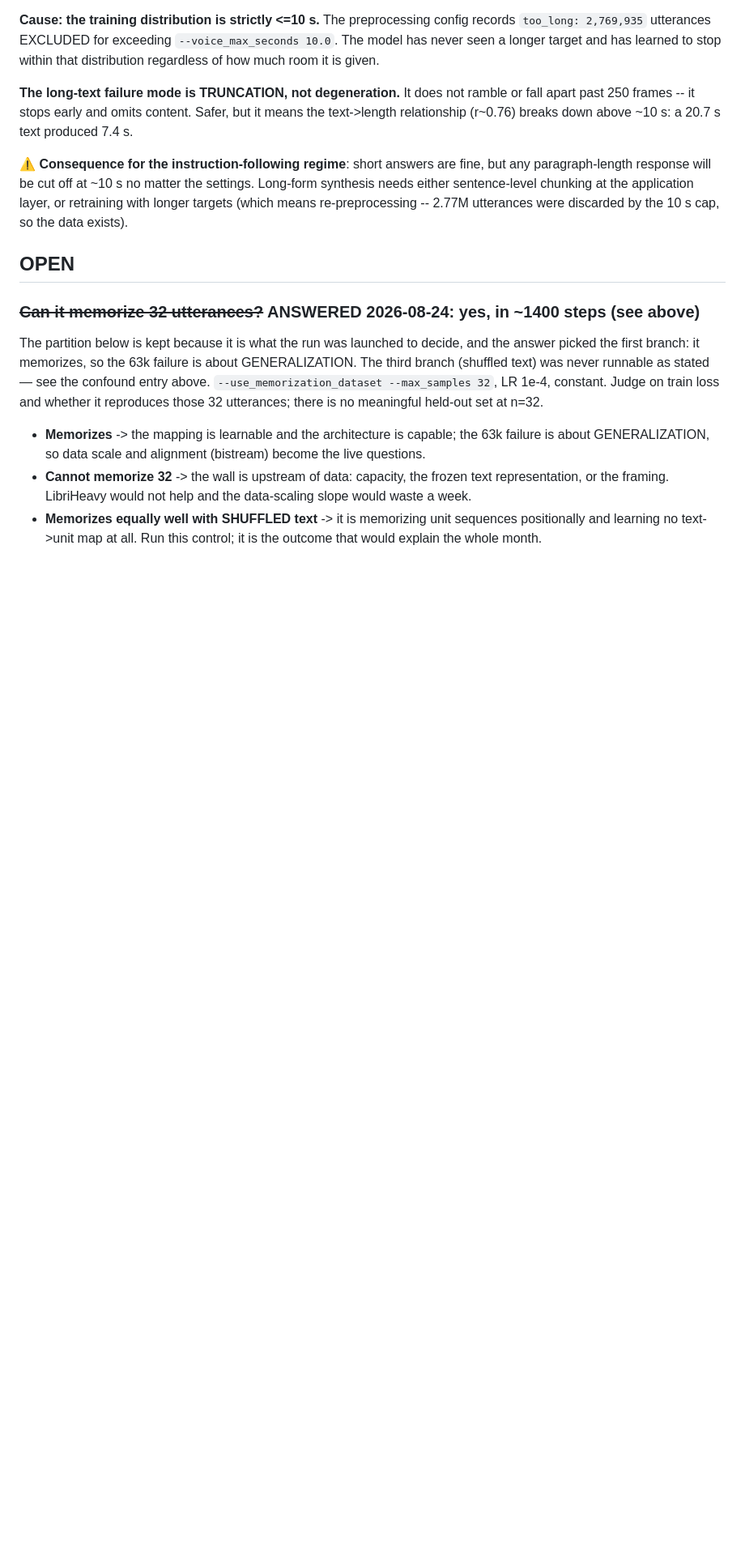
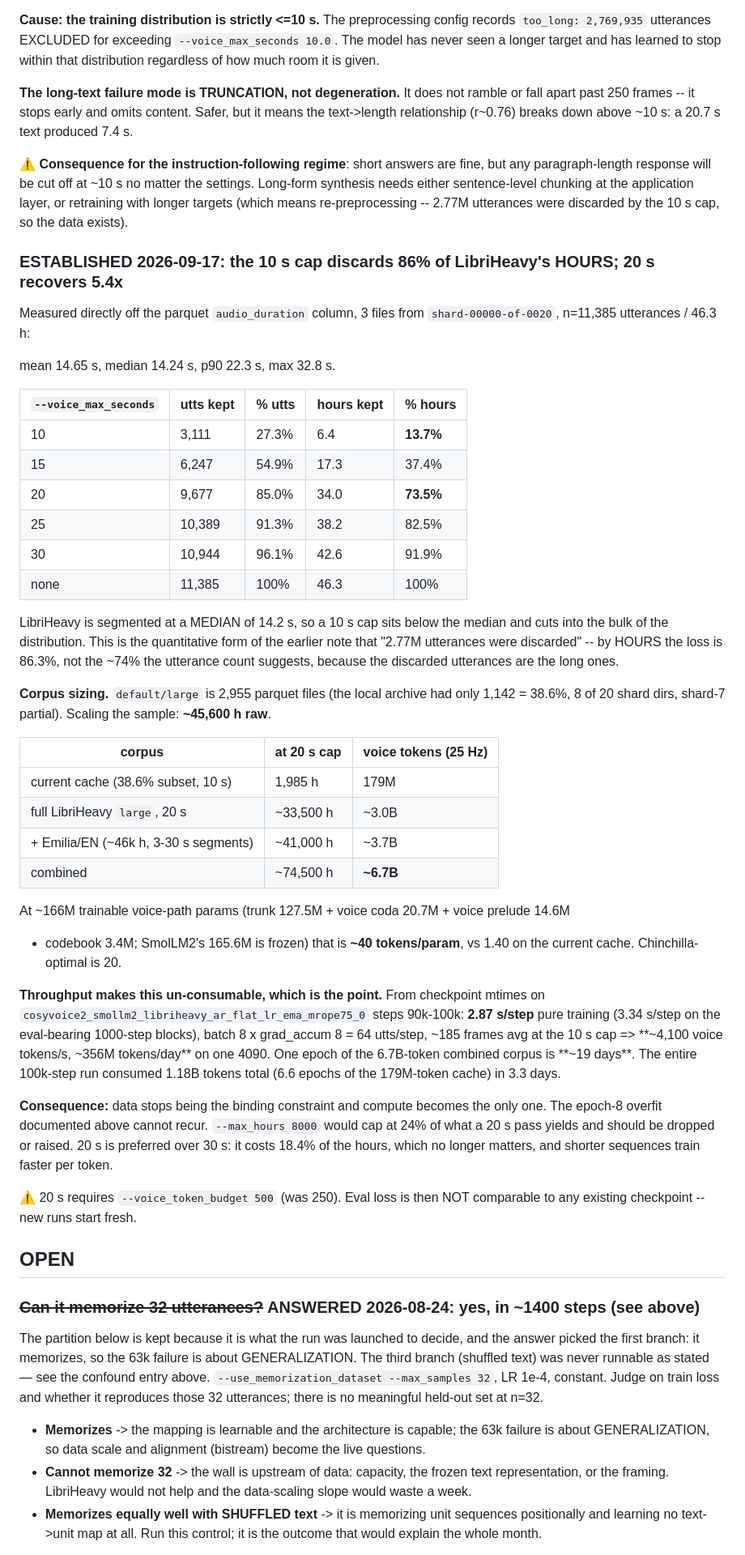
Before and after one commit to Mekadrom/megatransformer, a Markdown page: docs/findings/world-voice.md, the part around the change. Shown at 81% size. Drawn GitHub-style; blank space fills up the shorter version.

Commit message:
findings: measure LibriHeavy duration distribution and corpus sizing
The 10s cap keeps 27.3% of utterances but only 13.7% of HOURS -- LibriHeavy's
median segment is 14.2s, so the cap sits below the median. 20s recovers 73.5%
of hours, a 5.4x increase.

Full large is 2955 files (~45,600h); the local archive held 1142 (38.6%).
Full LibriHeavy at 20s + Emilia/EN is ~6.7B voice tokens = ~40 tok/param,
against a measured ~356M tokens/day, so one epoch is ~19 days on one 4090.

Co-Authored-By: Claude Opus 5 (1M context) <noreply@anthropic.com>
Claude-Session: https://claude.ai/code/session_011Sjkw9bbw5E9KE2qwaoiXS

```diff
--- a/docs/findings/world-voice.md
+++ b/docs/findings/world-voice.md
@@ -2895,6 +2895,56 @@ paragraph-length response will be cut off at ~10 s no matter the settings. Long-
 needs either sentence-level chunking at the application layer, or retraining with longer
 targets (which means re-preprocessing -- 2.77M utterances were discarded by the 10 s cap, so
 the data exists).
+
+### ESTABLISHED 2026-09-17: the 10 s cap discards 86% of LibriHeavy's HOURS; 20 s recovers 5.4x
+
+Measured directly off the parquet `audio_duration` column, 3 files from
+`shard-00000-of-0020`, n=11,385 utterances / 46.3 h:
+
+mean 14.65 s, median 14.24 s, p90 22.3 s, max 32.8 s.
+
+| `--voice_max_seconds` | utts kept | % utts | hours kept | **% hours** |
+|---|---|---|---|---|
+| 10 | 3,111 | 27.3% | 6.4 | **13.7%** |
+| 15 | 6,247 | 54.9% | 17.3 | 37.4% |
+| 20 | 9,677 | 85.0% | 34.0 | **73.5%** |
+| 25 | 10,389 | 91.3% | 38.2 | 82.5% |
+| 30 | 10,944 | 96.1% | 42.6 | 91.9% |
+| none | 11,385 | 100% | 46.3 | 100% |
+
+LibriHeavy is segmented at a MEDIAN of 14.2 s, so a 10 s cap sits below the median and cuts
+into the bulk of the distribution. This is the quantitative form of the earlier note that
+"2.77M utterances were discarded" -- by HOURS the loss is 86.3%, not the ~74% the utterance
+count suggests, because the discarded utterances are the long ones.
+
+**Corpus sizing.** `default/large` is 2,955 parquet files (the local archive had only 1,142 =
+38.6%, 8 of 20 shard dirs, shard-7 partial). Scaling the sample: **~45,600 h raw**.
+
+| corpus | at 20 s cap | voice tokens (25 Hz) |
+|---|---|---|
+| current cache (38.6% subset, 10 s) | 1,985 h | 179M |
+| full LibriHeavy `large`, 20 s | ~33,500 h | ~3.0B |
+| + Emilia/EN (~46k h, 3-30 s segments) | ~41,000 h | ~3.7B |
+| combined | ~74,500 h | **~6.7B** |
+
+At ~166M trainable voice-path params (trunk 127.5M + voice coda 20.7M + voice prelude 14.6M
++ codebook 3.4M; SmolLM2's 165.6M is frozen) that is **~40 tokens/param**, vs 1.40 on the
+current cache. Chinchilla-optimal is 20.
+
+**Throughput makes this un-consumable, which is the point.** From checkpoint mtimes on
+`cosyvoice2_smollm2_libriheavy_ar_flat_lr_ema_mrope75_0` steps 90k-100k: **2.87 s/step** pure
+training (3.34 s/step on the eval-bearing 1000-step blocks), batch 8 x grad_accum 8 = 64
+utts/step, ~185 frames avg at the 10 s cap => **~4,100 voice tokens/s, ~356M tokens/day** on
+one 4090. One epoch of the 6.7B-token combined corpus is **~19 days**. The entire 100k-step
+run consumed 1.18B tokens total (6.6 epochs of the 179M-token cache) in 3.3 days.
+
+**Consequence:** data stops being the binding constraint and compute becomes the only one.
+The epoch-8 overfit documented above cannot recur. `--max_hours 8000` would cap at 24% of
+what a 20 s pass yields and should be dropped or raised. 20 s is preferred over 30 s: it costs
+18.4% of the hours, which no longer matters, and shorter sequences train faster per token.
+
+⚠️ 20 s requires `--voice_token_budget 500` (was 250). Eval loss is then NOT comparable to any
+existing checkpoint -- new runs start fresh.
 
 ## OPEN
 
```
